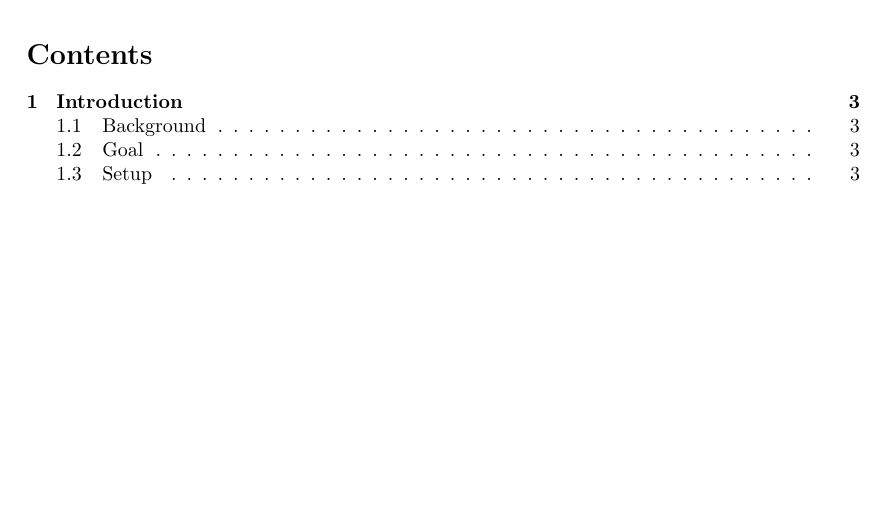
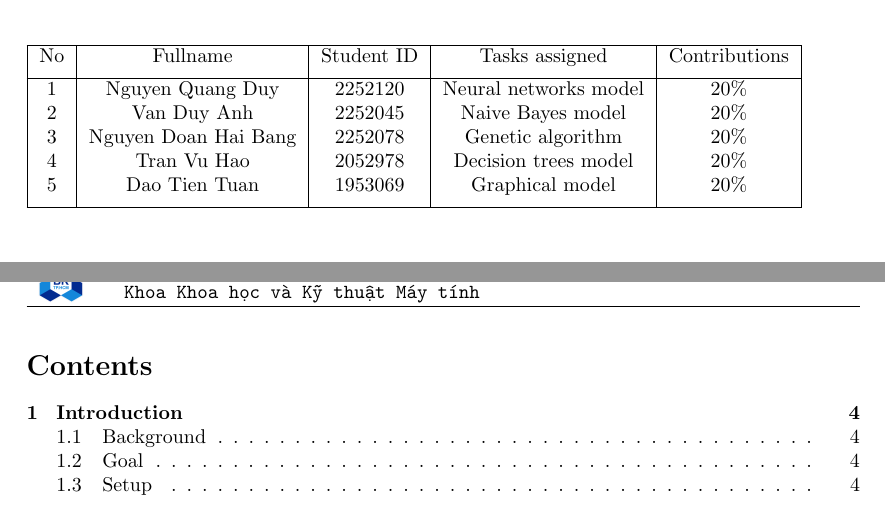
Before and after one commit to Acht8888/ML_Beginners, a LaTeX document (reports/latex/main.tex, which reads reports/latex/Sections/1_title.tex): part of page 2 of 45 before the commit and two parts of pages 2 and 3 of 46 after it, the two joined at a grey line, cut at the place of the change, the shorter picture padded with empty space. Compiled offline with pdfLaTeX.

Commit message:
Update reports

```diff
--- a/reports/latex/Sections/1_title.tex
+++ b/reports/latex/Sections/1_title.tex
@@ -56,4 +56,22 @@ FACULTY OF COMPUTER SCIENCE AND ENGINEERING
 %\thispagestyle{empty}
 
 \newpage
+\begin{table}[h!]
+\raggedright
+
+\begin{tabular}{|c|c|c|c|c|}
+\hline
+ No & Fullname & Student ID & Tasks assigned & Contributions\\ [1ex]
+ \hline
+ 1 & Nguyen Quang Duy & 2252120 & Neural networks model & 20\% \\
+ 2 & Van Duy Anh & 2252045 & Naive Bayes model & 20\% \\
+ 3 & Nguyen Doan Hai Bang & 2252078 & Genetic algorithm  & 20\%\\
+ 4 & Tran Vu Hao & 2052978 & Decision trees model & 20\% \\
+ 5 & Dao Tien Tuan & 1953069 & Graphical model & 20\% \\ [1ex]
+ \hline
+\end{tabular}
+
+\label{table:1}
+\end{table}
+\newpage
 \tableofcontents
```
